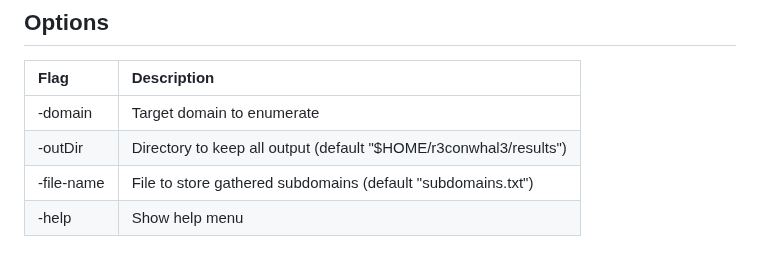
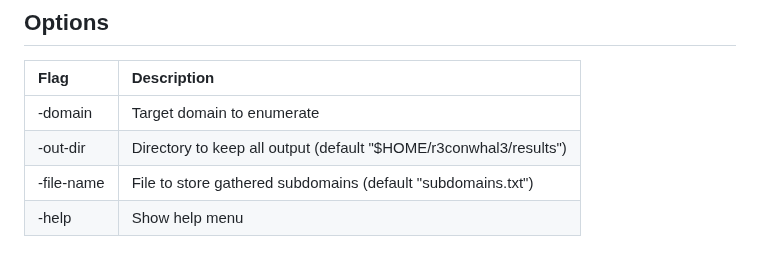
Before and after one commit to LiterallyEthical/r3conwhal3, a Markdown page: README.md, the part around the change. Drawn GitHub-style.

Commit message:
UPDATE typo fixed

```diff
--- a/README.md
+++ b/README.md
@@ -62,7 +62,7 @@ chmod +x installer.sh
 | Flag | Description |
 |:---------|:---------|
 | -domain| Target domain to enumerate |
-| -outDir | Directory to keep all output (default "$HOME/r3conwhal3/results") |
+| -out-dir | Directory to keep all output (default "$HOME/r3conwhal3/results") |
 | -file-name | File to store gathered subdomains (default "subdomains.txt") |
 | -help | Show help menu |
 
```
